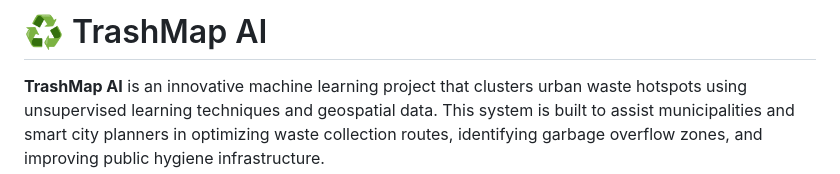
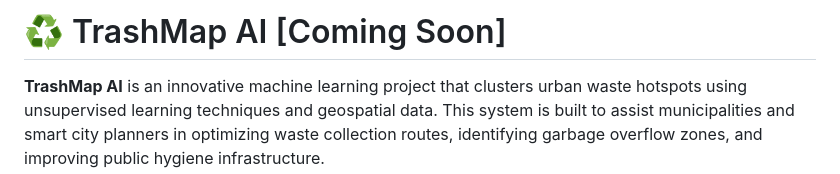
Before and after one commit to lokeshagarwal2304/TrashMap-AI-Waste-Disposal-Pattern-Clustering-System, a Markdown page: README.md, the part around the change. Rendered like a GitHub page.

```diff
--- a/README.md
+++ b/README.md
@@ -1,4 +1,4 @@
-# ♻️ TrashMap AI
+# ♻️ TrashMap AI [Coming Soon]
 
 **TrashMap AI** is an innovative machine learning project that clusters urban waste hotspots using unsupervised learning techniques and geospatial data. This system is built to assist municipalities and smart city planners in optimizing waste collection routes, identifying garbage overflow zones, and improving public hygiene infrastructure.
 
```
